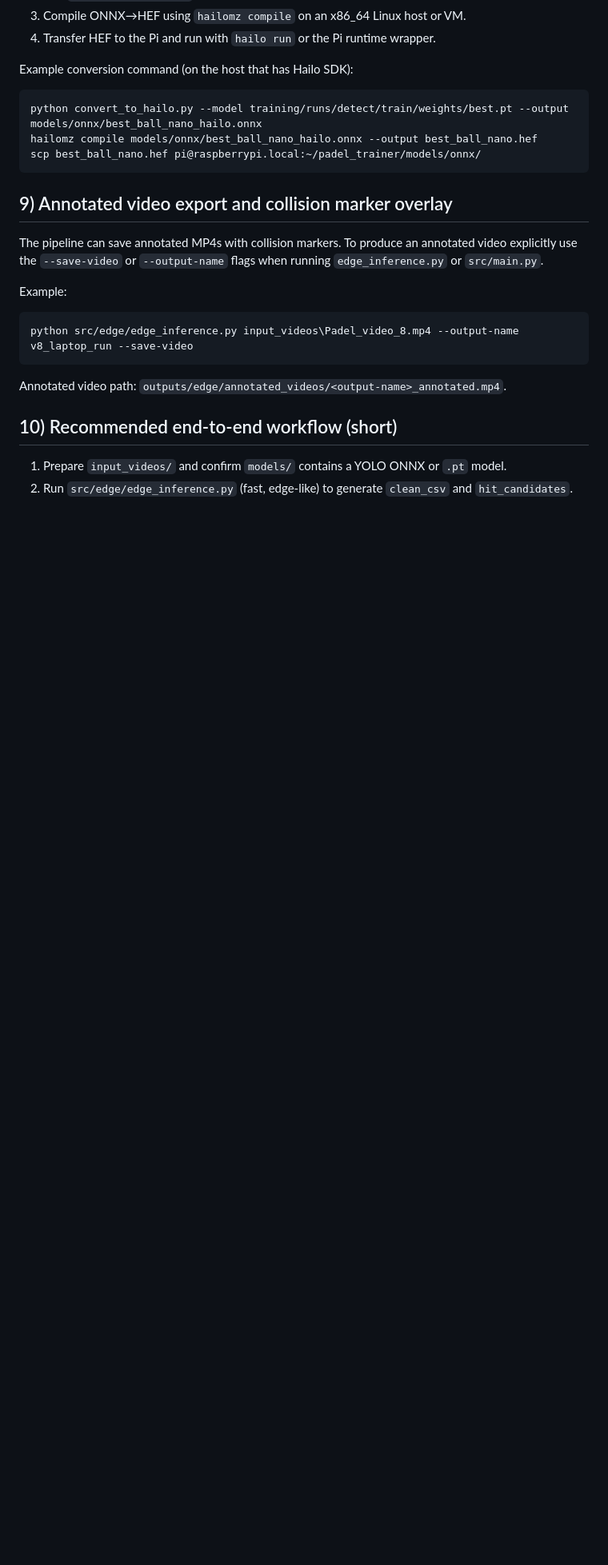
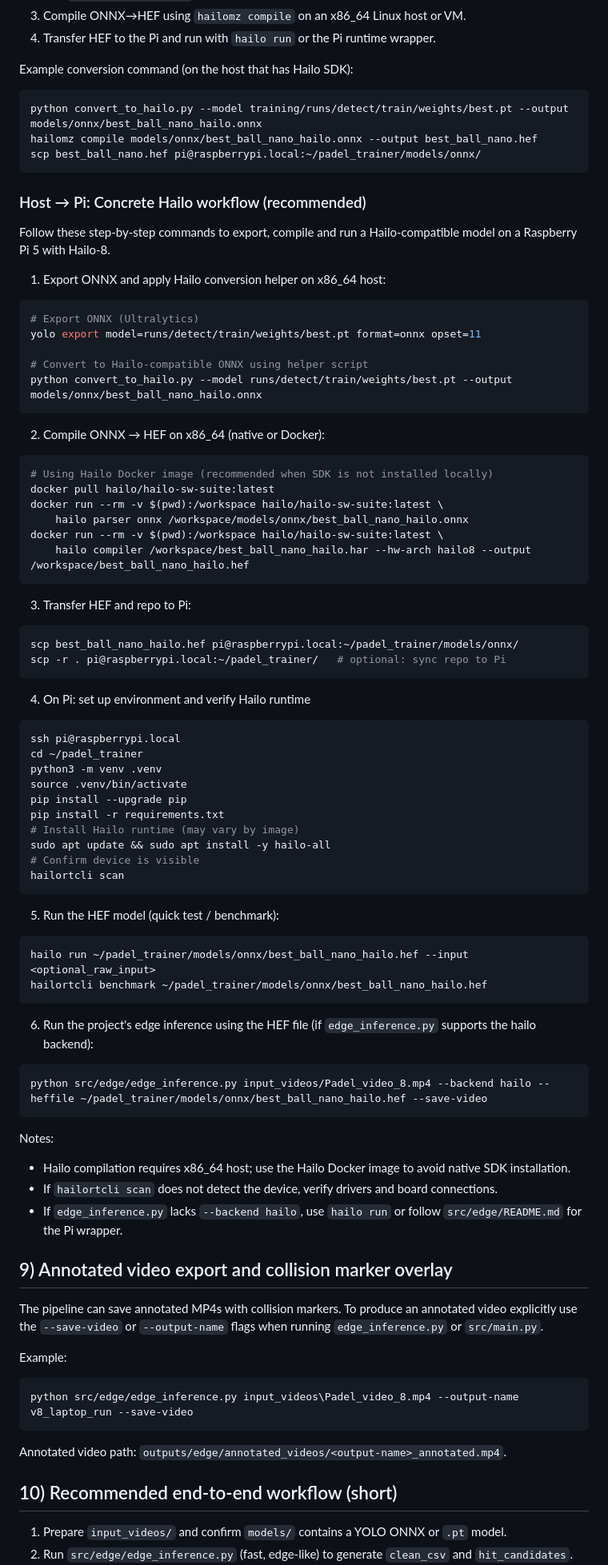
Before and after one commit to DanyAmir2017/AiPadelTrainer, a Markdown page: README.md, the part around one of its changes. Shown at 80% size. Rendered like a GitHub page; blank space fills up the shorter version.

Commit message:
docs: polish README and add Pi/Hailo workflow

````diff
--- a/README.md
+++ b/README.md
@@ -179,6 +203,72 @@ hailomz compile models/onnx/best_ball_nano_hailo.onnx --output best_ball_nano.he
 scp best_ball_nano.hef pi@raspberrypi.local:~/padel_trainer/models/onnx/
 ```
 
+### Host → Pi: Concrete Hailo workflow (recommended)
+
+Follow these step-by-step commands to export, compile and run a Hailo-compatible model on a Raspberry Pi 5 with Hailo-8.
+
+1) Export ONNX and apply Hailo conversion helper on x86_64 host:
+
+```bash
+# Export ONNX (Ultralytics)
+yolo export model=runs/detect/train/weights/best.pt format=onnx opset=11
+
+# Convert to Hailo-compatible ONNX using helper script
+python convert_to_hailo.py --model runs/detect/train/weights/best.pt --output models/onnx/best_ball_nano_hailo.onnx
+```
+
+2) Compile ONNX → HEF on x86_64 (native or Docker):
+
+```bash
+# Using Hailo Docker image (recommended when SDK is not installed locally)
+docker pull hailo/hailo-sw-suite:latest
+docker run --rm -v $(pwd):/workspace hailo/hailo-sw-suite:latest \
+	hailo parser onnx /workspace/models/onnx/best_ball_nano_hailo.onnx
+docker run --rm -v $(pwd):/workspace hailo/hailo-sw-suite:latest \
+	hailo compiler /workspace/best_ball_nano_hailo.har --hw-arch hailo8 --output /workspace/best_ball_nano_hailo.hef
+```
+
+3) Transfer HEF and repo to Pi:
+
+```bash
+scp best_ball_nano_hailo.hef pi@raspberrypi.local:~/padel_trainer/models/onnx/
+scp -r . pi@raspberrypi.local:~/padel_trainer/   # optional: sync repo to Pi
+```
+
+4) On Pi: set up environment and verify Hailo runtime
+
+```bash
+ssh pi@raspberrypi.local
+cd ~/padel_trainer
+python3 -m venv .venv
+source .venv/bin/activate
+pip install --upgrade pip
+pip install -r requirements.txt
+# Install Hailo runtime (may vary by image)
+sudo apt update && sudo apt install -y hailo-all
+# Confirm device is visible
+hailortcli scan
+```
+
+5) Run the HEF model (quick test / benchmark):
+
+```bash
+hailo run ~/padel_trainer/models/onnx/best_ball_nano_hailo.hef --input <optional_raw_input>
+hailortcli benchmark ~/padel_trainer/models/onnx/best_ball_nano_hailo.hef
+```
+
+6) Run the project's edge inference using the HEF file (if `edge_inference.py` supports the hailo backend):
+
+```bash
+python src/edge/edge_inference.py input_videos/Padel_video_8.mp4 --backend hailo --heffile ~/padel_trainer/models/onnx/best_ball_nano_hailo.hef --save-video
+```
+
+Notes:
+- Hailo compilation requires x86_64 host; use the Hailo Docker image to avoid native SDK installation.
+- If `hailortcli scan` does not detect the device, verify drivers and board connections.
+- If `edge_inference.py` lacks `--backend hailo`, use `hailo run` or follow `src/edge/README.md` for the Pi wrapper.
+
+
 ## 9) Annotated video export and collision marker overlay
 
 The pipeline can save annotated MP4s with collision markers. To produce an annotated video explicitly use the `--save-video` or `--output-name` flags when running `edge_inference.py` or `src/main.py`.
````
Also changed, not shown: other parts of README.md (+25 -1 lines).
